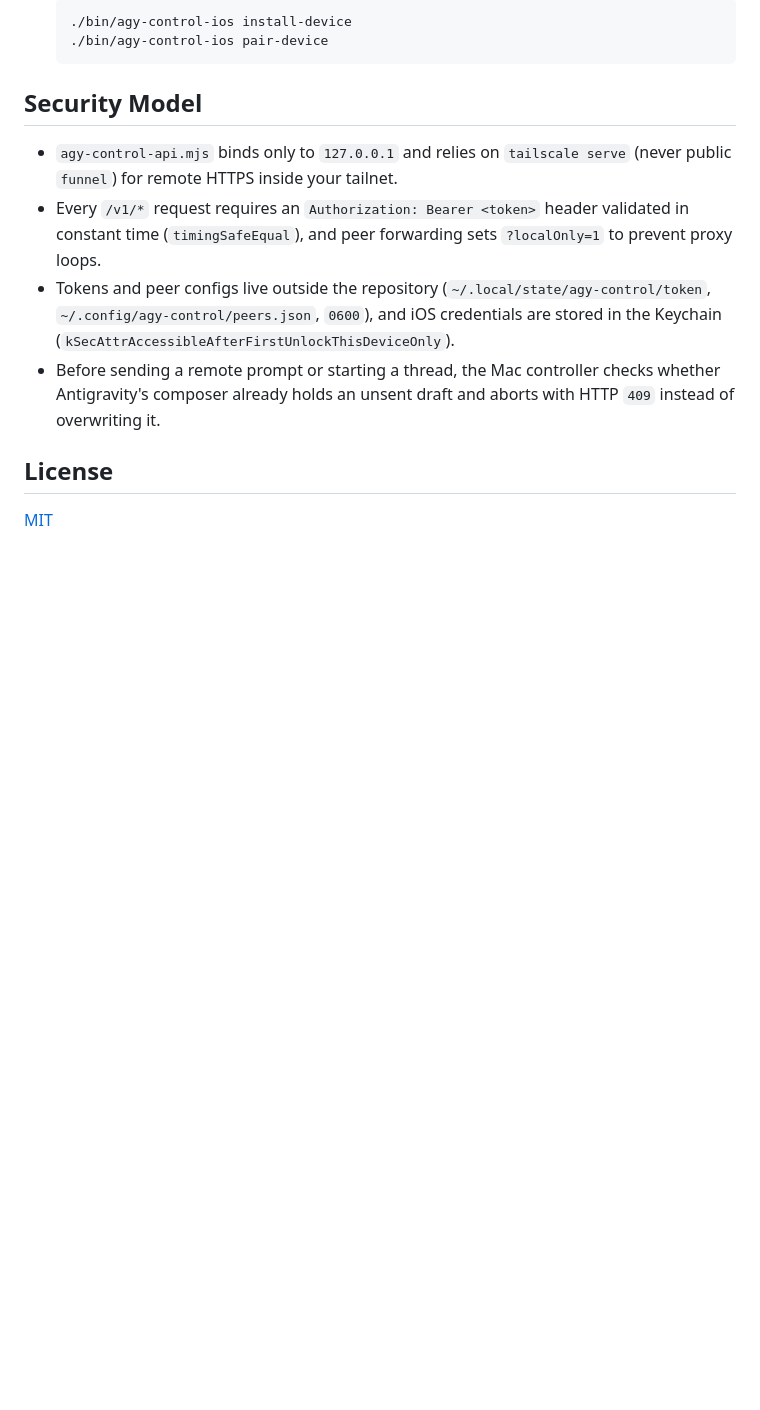
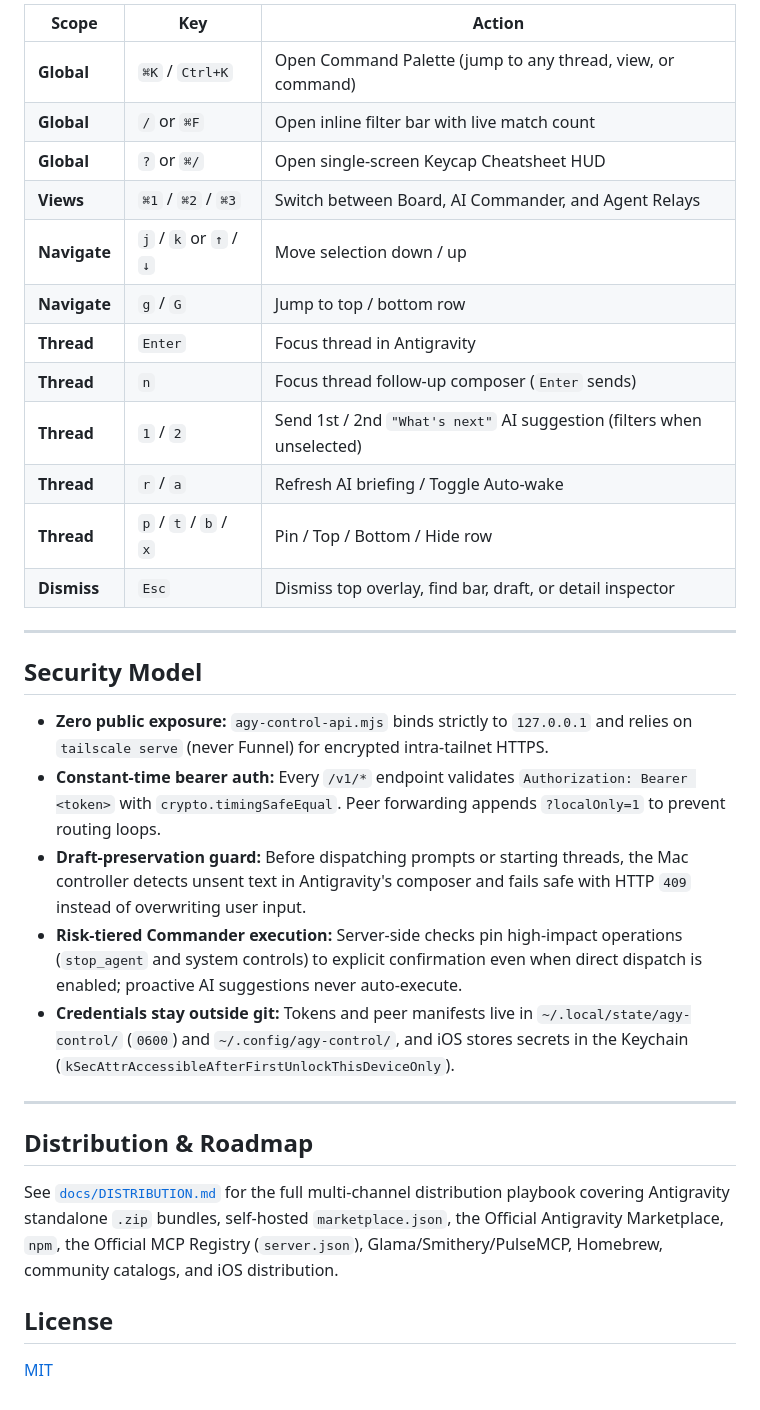
Before and after one commit to todd866/antigravity-mission-control, a Markdown page: README.md, the part around one of its changes. GitHub-like rendering; blank space fills up the shorter version.

````diff
--- a/README.md
+++ b/README.md
@@ -84,15 +133,34 @@ Requires Xcode 16+ and [XcodeGen](https://github.com/yonaskolb/XcodeGen).
 
-   ```bash
-   ./bin/agy-control-ios install-device
-   ./bin/agy-control-ios pair-device
-   ```
+| Scope | Key | Action |
+| --- | --- | --- |
+| **Global** | `⌘K` / `Ctrl+K` | Open Command Palette (jump to any thread, view, or command) |
+| **Global** | `/` or `⌘F` | Open inline filter bar with live match count |
+| **Global** | `?` or `⌘/` | Open single-screen Keycap Cheatsheet HUD |
+| **Views** | `⌘1` / `⌘2` / `⌘3` | Switch between Board, AI Commander, and Agent Relays |
+| **Navigate** | `j` / `k` or `↑` / `↓` | Move selection down / up |
+| **Navigate** | `g` / `G` | Jump to top / bottom row |
+| **Thread** | `Enter` | Focus thread in Antigravity |
+| **Thread** | `n` | Focus thread follow-up composer (`Enter` sends) |
+| **Thread** | `1` / `2` | Send 1st / 2nd `"What's next"` AI suggestion (filters when unselected) |
+| **Thread** | `r` / `a` | Refresh AI briefing / Toggle Auto-wake |
+| **Thread** | `p` / `t` / `b` / `x` | Pin / Top / Bottom / Hide row |
+| **Dismiss** | `Esc` | Dismiss top overlay, find bar, draft, or detail inspector |
+
+---
 
 ## Security Model
 
-- `agy-control-api.mjs` binds only to `127.0.0.1` and relies on `tailscale serve` (never public `funnel`) for remote HTTPS inside your tailnet.
-- Every `/v1/*` request requires an `Authorization: Bearer <token>` header validated in constant time (`timingSafeEqual`), and peer forwarding sets `?localOnly=1` to prevent proxy loops.
-- Tokens and peer configs live outside the repository (`~/.local/state/agy-control/token`, `~/.config/agy-control/peers.json`, `0600`), and iOS credentials are stored in the Keychain (`kSecAttrAccessibleAfterFirstUnlockThisDeviceOnly`).
-- Before sending a remote prompt or starting a thread, the Mac controller checks whether Antigravity's composer already holds an unsent draft and aborts with HTTP `409` instead of overwriting it.
+- **Zero public exposure:** `agy-control-api.mjs` binds strictly to `127.0.0.1` and relies on `tailscale serve` (never Funnel) for encrypted intra-tailnet HTTPS.
+- **Constant-time bearer auth:** Every `/v1/*` endpoint validates `Authorization: Bearer <token>` with `crypto.timingSafeEqual`. Peer forwarding appends `?localOnly=1` to prevent routing loops.
+- **Draft-preservation guard:** Before dispatching prompts or starting threads, the Mac controller detects unsent text in Antigravity's composer and fails safe with HTTP `409` instead of overwriting user input.
+- **Risk-tiered Commander execution:** Server-side checks pin high-impact operations (`stop_agent` and system controls) to explicit confirmation even when direct dispatch is enabled; proactive AI suggestions never auto-execute.
+- **Credentials stay outside git:** Tokens and peer manifests live in `~/.local/state/agy-control/` (`0600`) and `~/.config/agy-control/`, and iOS stores secrets in the Keychain (`kSecAttrAccessibleAfterFirstUnlockThisDeviceOnly`).
+
+---
+
+## Distribution & Roadmap
+
+See [`docs/DISTRIBUTION.md`](docs/DISTRIBUTION.md) for the full multi-channel distribution playbook covering Antigravity standalone `.zip` bundles, self-hosted `marketplace.json`, the Official Antigravity Marketplace, `npm`, the Official MCP Registry (`server.json`), Glama/Smithery/PulseMCP, Homebrew, community catalogs, and iOS distribution.
 
 ## License
 
````
Also changed, not shown: other parts of README.md (+87 -38 lines), docs/DISTRIBUTION.md (added, +156 -0 lines), docs/screenshots/cockpit-dark.png (added), docs/screenshots/cockpit-light.png (added), docs/screenshots/commander-dark.png (added), docs/screenshots/palette-dark.png (added), 13 other files.
